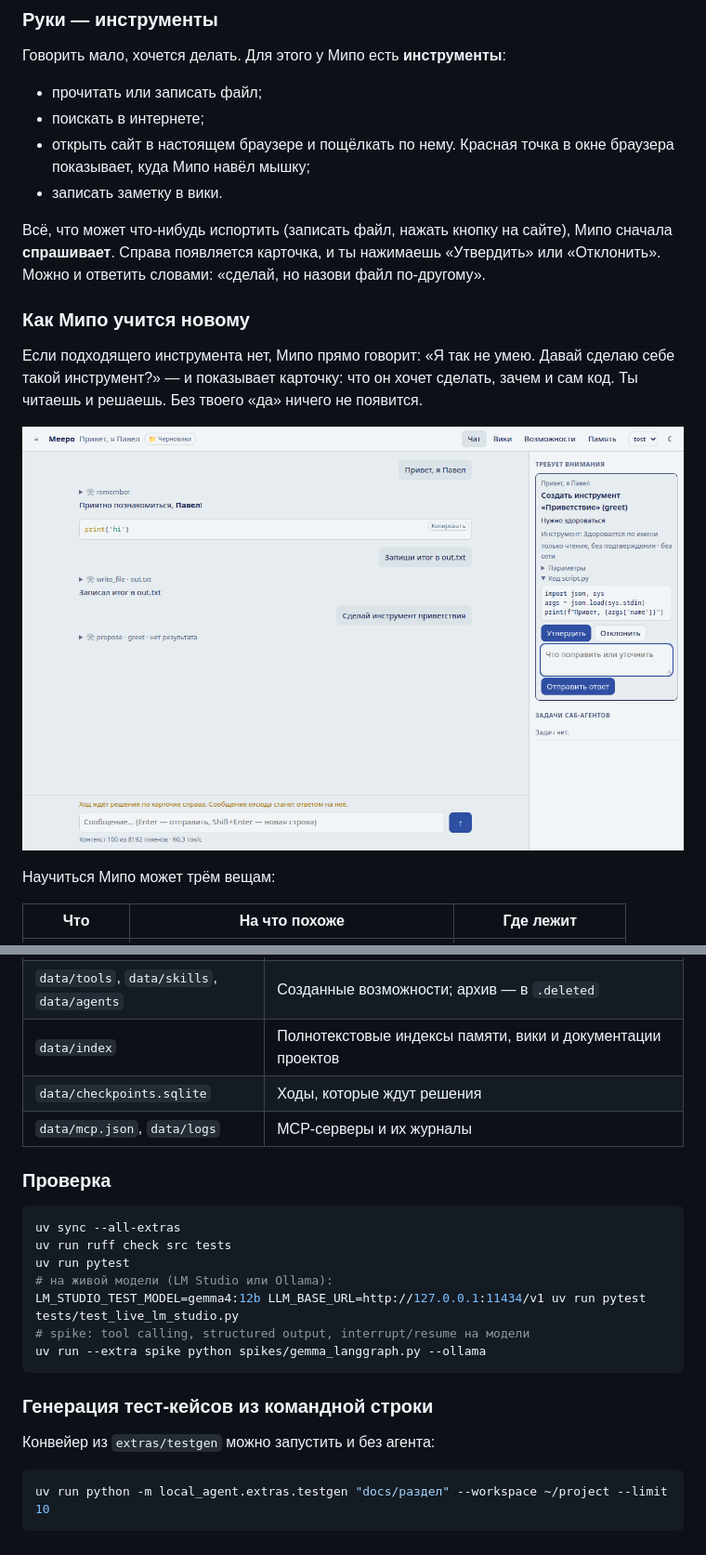
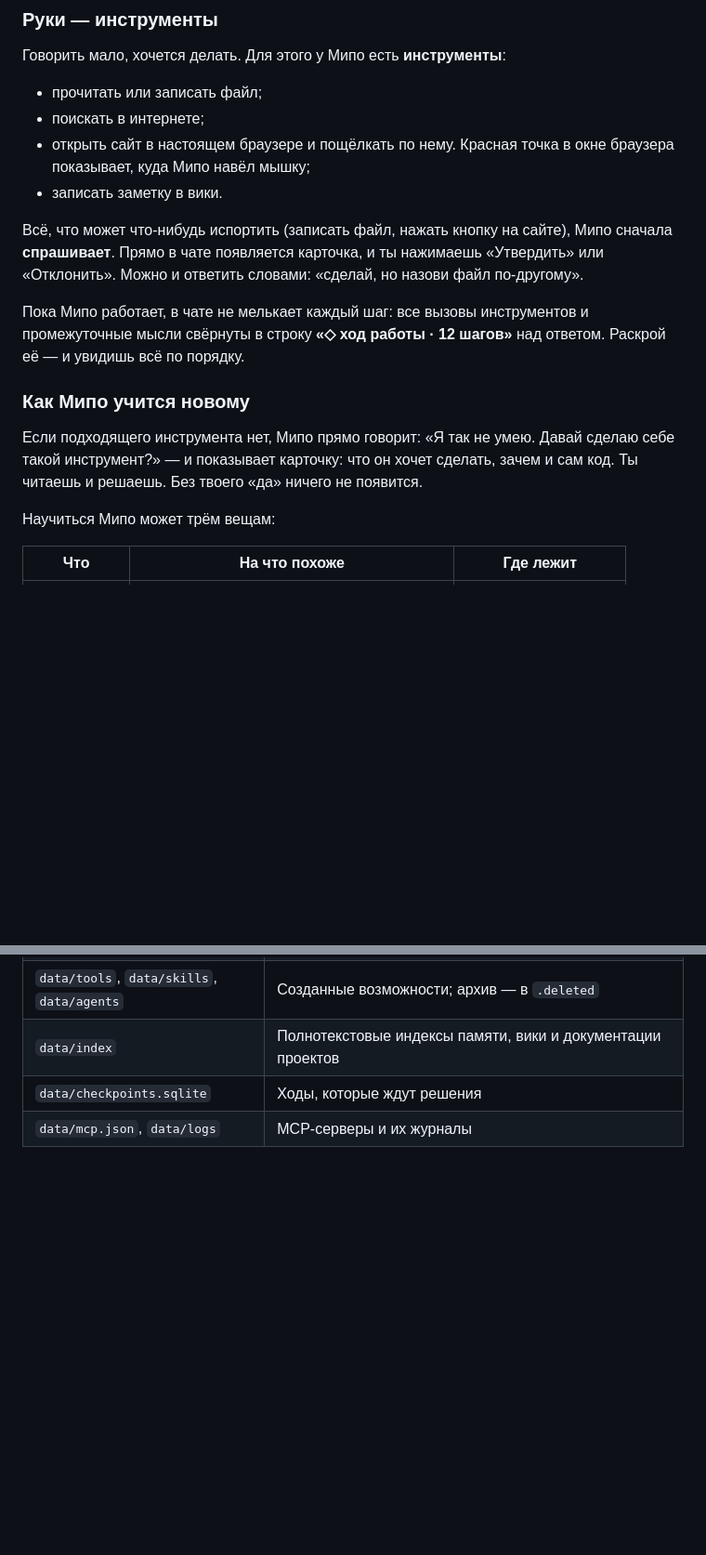
Before and after one commit to Pauelbel/my-personal-ai, a Markdown page: README.md, 2 parts joined by grey strips. Shown: that part at 93% size. Drawn GitHub-style; pictures changed too: docs/images/app-screenshot.png (deleted); blank space fills up the shorter version.

````diff
--- a/README.md
+++ b/README.md
@@ -25,13 +29,13 @@
 - открыть сайт в настоящем браузере и пощёлкать по нему. Красная точка в окне браузера показывает, куда Мипо навёл мышку;
 - записать заметку в вики.
 
-Всё, что может что-нибудь испортить (записать файл, нажать кнопку на сайте), Мипо сначала **спрашивает**. Справа появляется карточка, и ты нажимаешь «Утвердить» или «Отклонить». Можно и ответить словами: «сделай, но назови файл по-другому».
+Всё, что может что-нибудь испортить (записать файл, нажать кнопку на сайте), Мипо сначала **спрашивает**. Прямо в чате появляется карточка, и ты нажимаешь «Утвердить» или «Отклонить». Можно и ответить словами: «сделай, но назови файл по-другому».
+
+Пока Мипо работает, в чате не мелькает каждый шаг: все вызовы инструментов и промежуточные мысли свёрнуты в строку **«◇ ход работы · 12 шагов»** над ответом. Раскрой её — и увидишь всё по порядку.
 
 ### Как Мипо учится новому
 
 Если подходящего инструмента нет, Мипо прямо говорит: «Я так не умею. Давай сделаю себе такой инструмент?» — и показывает карточку: что он хочет сделать, зачем и сам код. Ты читаешь и решаешь. Без твоего «да» ничего не появится.
-
-![Карточка, в которой Мипо предлагает создать новый инструмент: описание и код](docs/images/app-screenshot.png)
 
 Научиться Мипо может трём вещам:
 
@@ -145,23 +159,3 @@ uv run local-agent           # уровень логов задаёт LOG_LEVEL
 | `data/index` | Полнотекстовые индексы памяти, вики и документации проектов |
 | `data/checkpoints.sqlite` | Ходы, которые ждут решения |
 | `data/mcp.json`, `data/logs` | MCP-серверы и их журналы |
-
-### Проверка
-
-```bash
-uv sync --all-extras
-uv run ruff check src tests
-uv run pytest
-# на живой модели (LM Studio или Ollama):
-LM_STUDIO_TEST_MODEL=gemma4:12b LLM_BASE_URL=http://127.0.0.1:11434/v1 uv run pytest tests/test_live_lm_studio.py
-# spike: tool calling, structured output, interrupt/resume на модели
-uv run --extra spike python spikes/gemma_langgraph.py --ollama
-```
-
-### Генерация тест-кейсов из командной строки
-
-Конвейер из `extras/testgen` можно запустить и без агента:
-
-```bash
-uv run python -m local_agent.extras.testgen "docs/раздел" --workspace ~/project --limit 10
-```
````
Also changed, not shown: other parts of README.md (+27 -13 lines), docs/images/demo.gif (added), docs/images/files.png (deleted), docs/images/team.png (deleted), docs/images/wiki.png (deleted), 1 other file.
